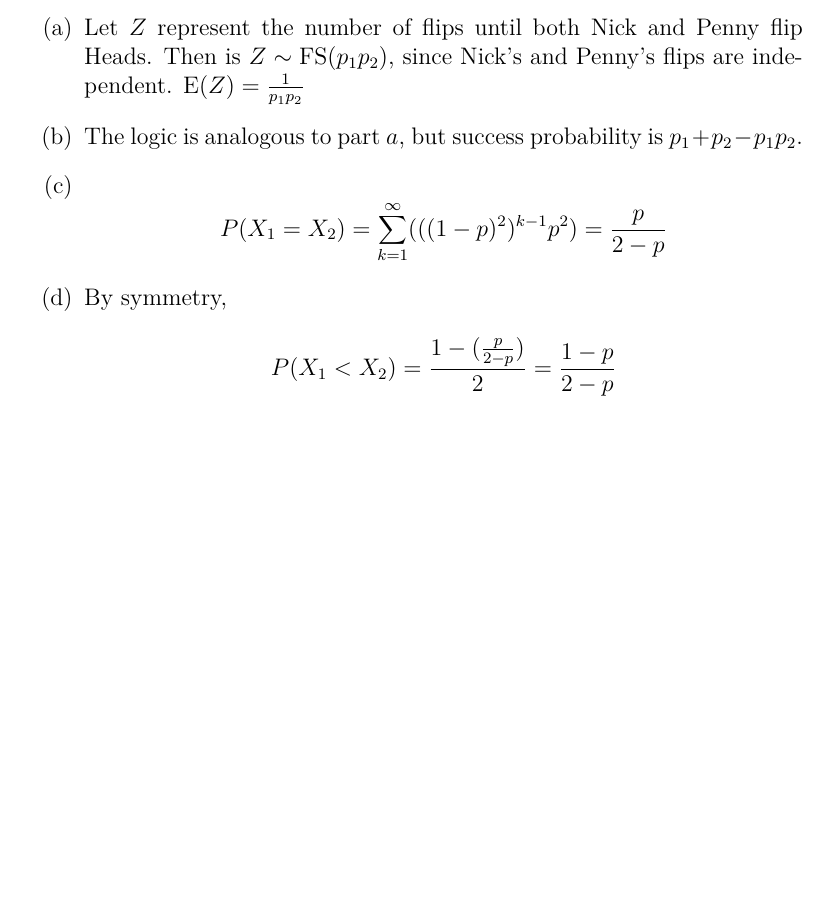
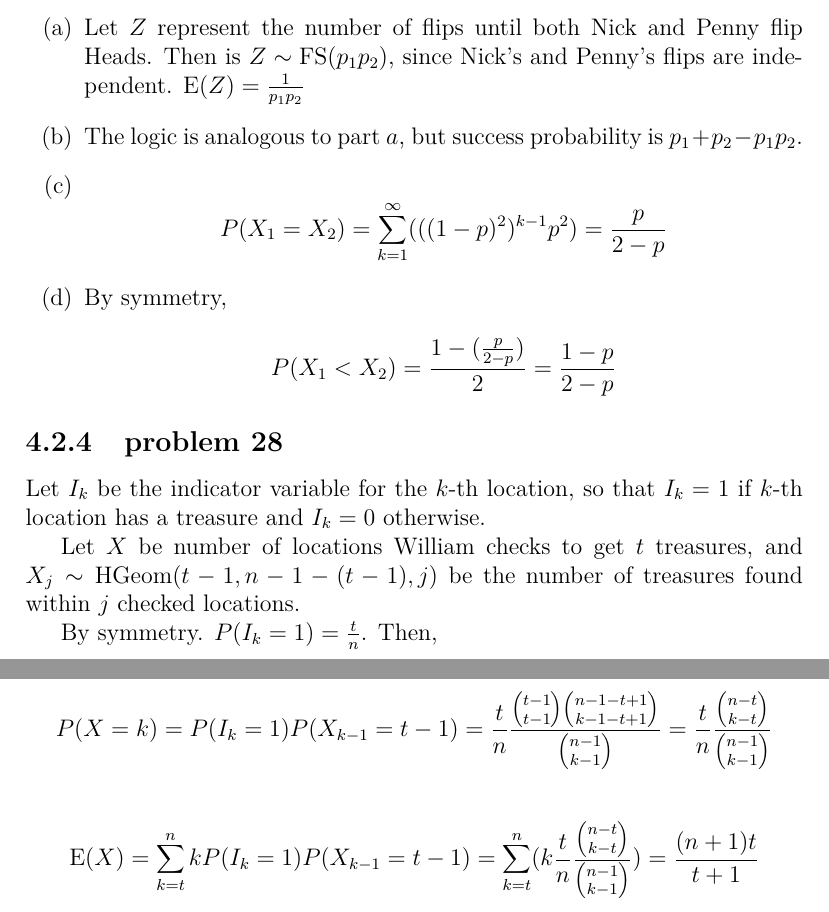
Before and after one commit to fifthist/Introduction-To-Probability-Blitzstein-Solutions, a LaTeX book (src/index.tex, which reads src/chapters/4/sections/named_distributions/index.tex, src/chapters/4/sections/named_distributions/problems/28.tex): part of page 76 of 76 before the commit and two parts of pages 76 and 77 of 77 after it, the two joined at a grey line, cut so that both start at the same text, the shorter picture padded with empty space. Compiled offline with pdfLaTeX.

Commit message:
Chapter 4 section 2 problem 28

```diff
--- a/src/chapters/4/sections/named_distributions/index.tex
+++ b/src/chapters/4/sections/named_distributions/index.tex
@@ -8,3 +8,6 @@
 
 \subsection{problem 26}
 \input{problems/26}
+
+\subsection{problem 28}
+\input{problems/28}
--- /dev/null
+++ b/src/chapters/4/sections/named_distributions/problems/28.tex
@@ -0,0 +1,17 @@
+Let $I_{k}$ be the indicator variable for the $k$-th location, so that $I_{k}=1$
+if
+$k$-th location has a treasure and $I_{k}=0$ otherwise.
+
+Let $X$ be number of locations William checks to get $t$ treasures, and $X_{j}
+\sim \text{HGeom}
+(t-1,n-1-(t-1),j)$ be the number of treasures found within $j$ checked
+locations.
+
+By symmetry. $P(I_{k}=1) = \frac{t}{n}$. Then,
+
+$$P(X = k) = P(I_{k}=1)P(X_{k-1}=t-1) = \frac{t}{n}\frac{\binom{t-1}
+{t-1}\binom{n-1-t+1}{k-1-t+1}}{
+\binom{n-1}{k-1}} = \frac{t}{n}\frac{\binom{n-t}{k-t}}{\binom{n-1}{k-1}}$$
+
+$$\text{E}(X) = \sum_{k=t}^{n}k P(I_{k}=1)P(X_{k-1}=t-1) = \sum_{k=t}^{n}(k
+\frac{t}{n}\frac{\binom{n-t}{k-t}}{\binom{n-1}{k-1}}) = \frac{(n+1)t}{t+1}$$
```
